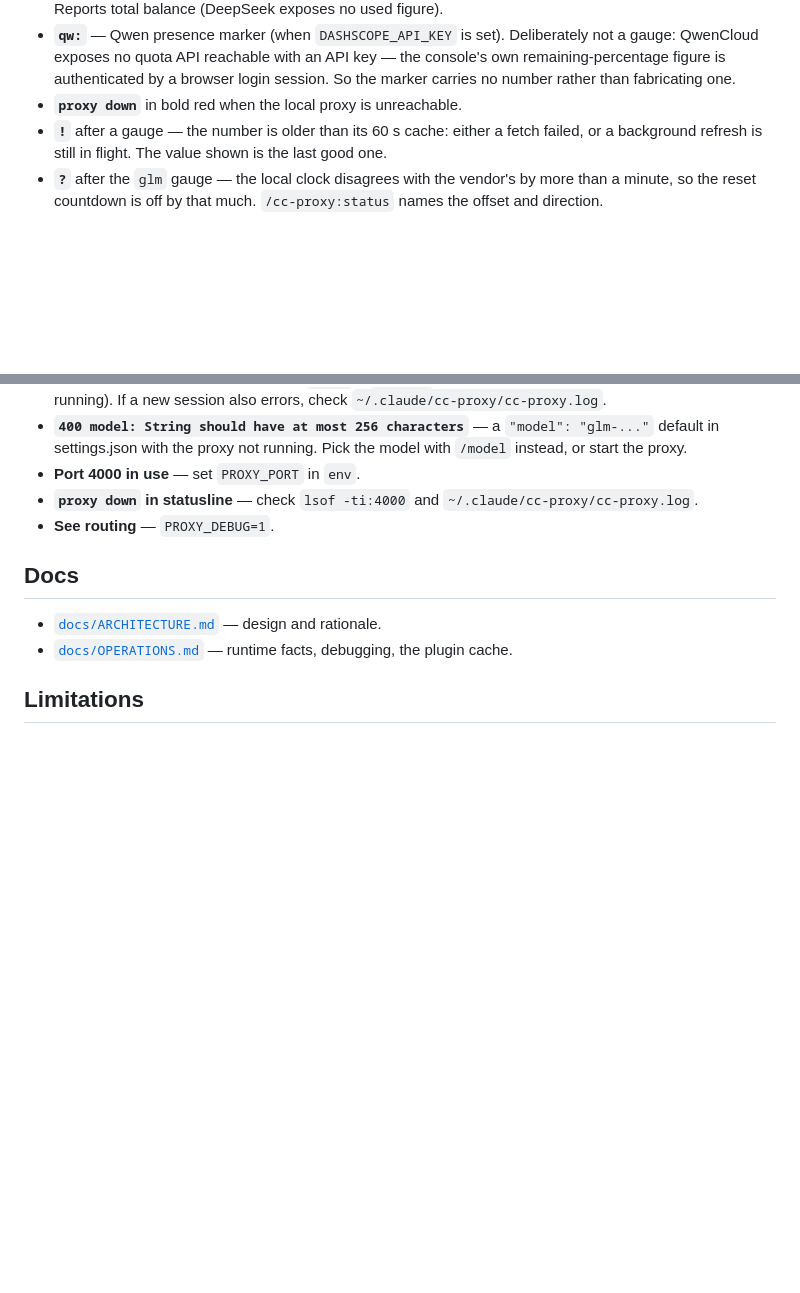
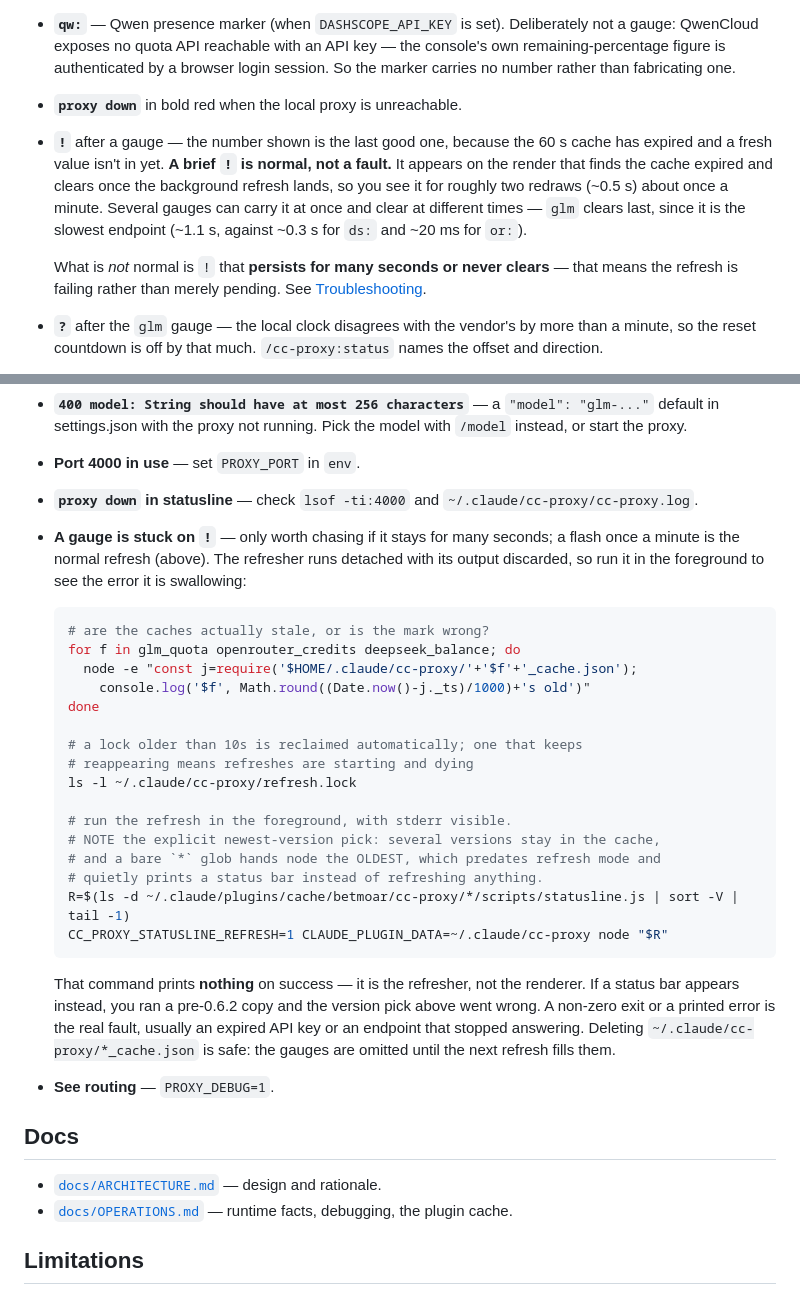
Before and after one commit to betmoar/cc-proxy-plugin, a Markdown page: README.md, 2 parts joined by grey strips. Rendered like a GitHub page; blank space fills up the shorter version.

Commit message:
docs(readme): a brief `!` is the refresh, not a fault
The 0.6.2 stale marker was documented as "either a fetch failed, or a
background refresh is still in flight" — accurate but useless at the moment it
matters, because it does not say which one you are looking at. Seeing three
gauges carry `!` at once reads as three broken providers when it is one
ordinary cache expiry.

Measured and now stated: the marks last about two redraws (~0.5s), once a
minute, and clear in fetch-latency order — `or:` (~20ms) then `ds:` (~0.3s)
then `glm` (~1.1s), which is why glm is always the one still marked.

The distinguishing test is duration, so the README gives the threshold instead
of a symptom: seconds-long or never-clearing means the refresh is failing.

Adds the diagnosis path, since the refresher runs detached with stdio ignored
and a real failure is invisible by construction — cache ages, the lock, and the
refresher in the foreground with stderr showing.

The version pick in that last command is deliberate and was wrong first: a bare
`*` glob over the plugin cache hands node the OLDEST version present (0.6.0
here), which predates refresh mode and silently prints a status bar instead of
refreshing. `sort -V | tail -1` fixes it, and the README says what success
looks like (silence) so a bar tells you the pick went wrong.

All three commands verified verbatim: ages print, absent lock reported, and the
refresher exits 0 with empty output from 0.6.2.

pnpm check exit 0, 384 tests, 382 pass, 0 fail, 2 skipped.

````diff
--- a/README.md
+++ b/README.md
@@ -201,7 +201,9 @@ cc 5h:2% | glm 5h:14% | or:$$$ | ds:$$ | qw:on
 - **`ds:`** — DeepSeek balance remaining (when `DEEPSEEK_API_KEY` is set), same `$`-tier gauge as `or:`. Reports total balance (DeepSeek exposes no used figure).
 - **`qw:`** — Qwen presence marker (when `DASHSCOPE_API_KEY` is set). Deliberately not a gauge: QwenCloud exposes no quota API reachable with an API key — the console's own remaining-percentage figure is authenticated by a browser login session. So the marker carries no number rather than fabricating one.
 - **`proxy down`** in bold red when the local proxy is unreachable.
-- **`!`** after a gauge — the number is older than its 60 s cache: either a fetch failed, or a background refresh is still in flight. The value shown is the last good one.
+- **`!`** after a gauge — the number shown is the last good one, because the 60 s cache has expired and a fresh value isn't in yet. **A brief `!` is normal, not a fault.** It appears on the render that finds the cache expired and clears once the background refresh lands, so you see it for roughly two redraws (~0.5 s) about once a minute. Several gauges can carry it at once and clear at different times — `glm` clears last, since it is the slowest endpoint (~1.1 s, against ~0.3 s for `ds:` and ~20 ms for `or:`).
+
+  What is *not* normal is `!` that **persists for many seconds or never clears** — that means the refresh is failing rather than merely pending. See [Troubleshooting](#troubleshooting).
 - **`?`** after the `glm` gauge — the local clock disagrees with the vendor's by more than a minute, so the reset countdown is off by that much. `/cc-proxy:status` names the offset and direction.
 
 **The bar never waits on the network.** Every render reads only local cache files; when something is past its 60 s TTL the stale value is served immediately and a detached background process refreshes it for the next render. One expiry costs exactly one round of API calls no matter how often the bar redraws.
@@ -237,6 +239,28 @@ The statusline runs as its own subprocess and only inherits `settings.json`'s `e
 - **`400 model: String should have at most 256 characters`** — a `"model": "glm-..."` default in settings.json with the proxy not running. Pick the model with `/model` instead, or start the proxy.
 - **Port 4000 in use** — set `PROXY_PORT` in `env`.
 - **`proxy down` in statusline** — check `lsof -ti:4000` and `~/.claude/cc-proxy/cc-proxy.log`.
+- **A gauge is stuck on `!`** — only worth chasing if it stays for many seconds; a flash once a minute is the normal refresh (above). The refresher runs detached with its output discarded, so run it in the foreground to see the error it is swallowing:
+
+  ```bash
+  # are the caches actually stale, or is the mark wrong?
+  for f in glm_quota openrouter_credits deepseek_balance; do
+    node -e "const j=require('$HOME/.claude/cc-proxy/'+'$f'+'_cache.json');
+      console.log('$f', Math.round((Date.now()-j._ts)/1000)+'s old')"
+  done
+
+  # a lock older than 10s is reclaimed automatically; one that keeps
+  # reappearing means refreshes are starting and dying
+  ls -l ~/.claude/cc-proxy/refresh.lock
+
+  # run the refresh in the foreground, with stderr visible.
+  # NOTE the explicit newest-version pick: several versions stay in the cache,
+  # and a bare `*` glob hands node the OLDEST, which predates refresh mode and
+  # quietly prints a status bar instead of refreshing anything.
+  R=$(ls -d ~/.claude/plugins/cache/betmoar/cc-proxy/*/scripts/statusline.js | sort -V | tail -1)
+  CC_PROXY_STATUSLINE_REFRESH=1 CLAUDE_PLUGIN_DATA=~/.claude/cc-proxy node "$R"
+  ```
+
+  That command prints **nothing** on success — it is the refresher, not the renderer. If a status bar appears instead, you ran a pre-0.6.2 copy and the version pick above went wrong. A non-zero exit or a printed error is the real fault, usually an expired API key or an endpoint that stopped answering. Deleting `~/.claude/cc-proxy/*_cache.json` is safe: the gauges are omitted until the next refresh fills them.
 - **See routing** — `PROXY_DEBUG=1`.
 
 ## Docs
````
